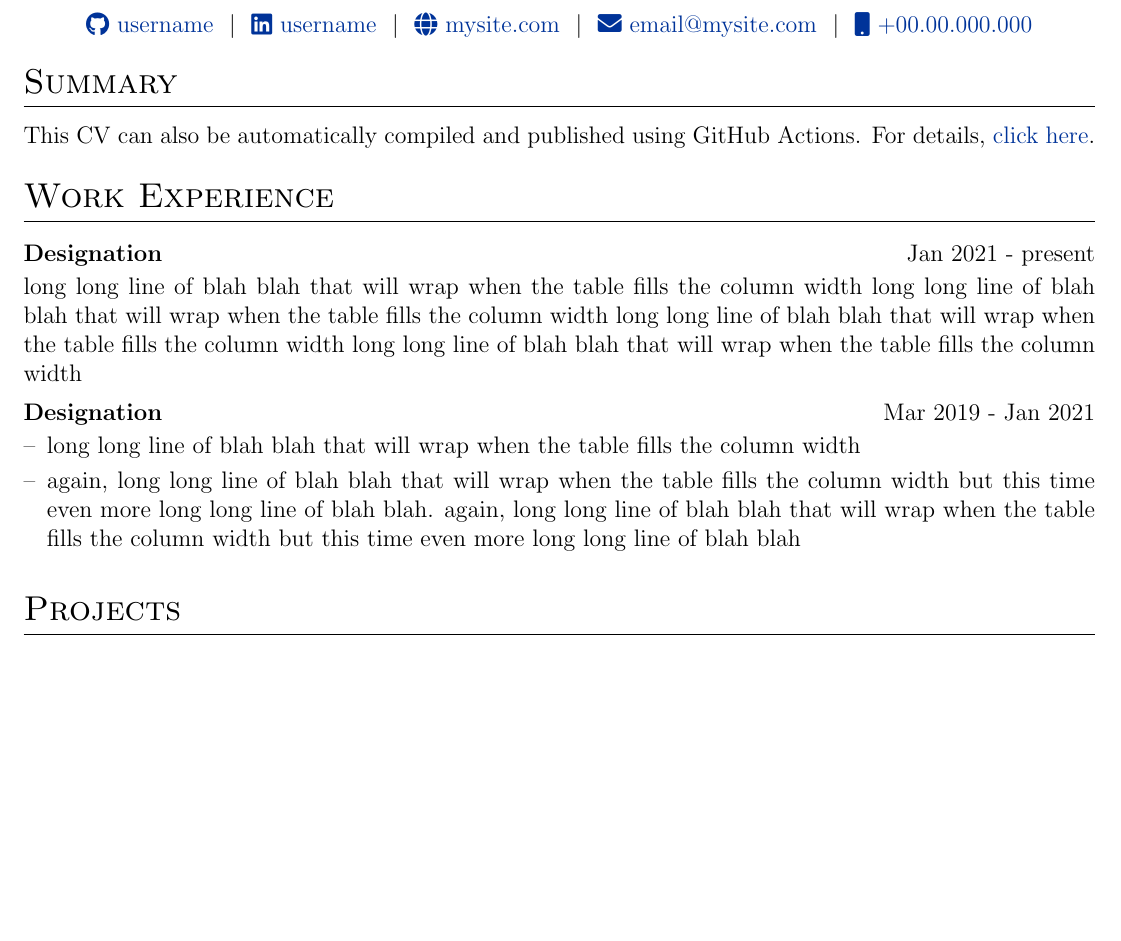
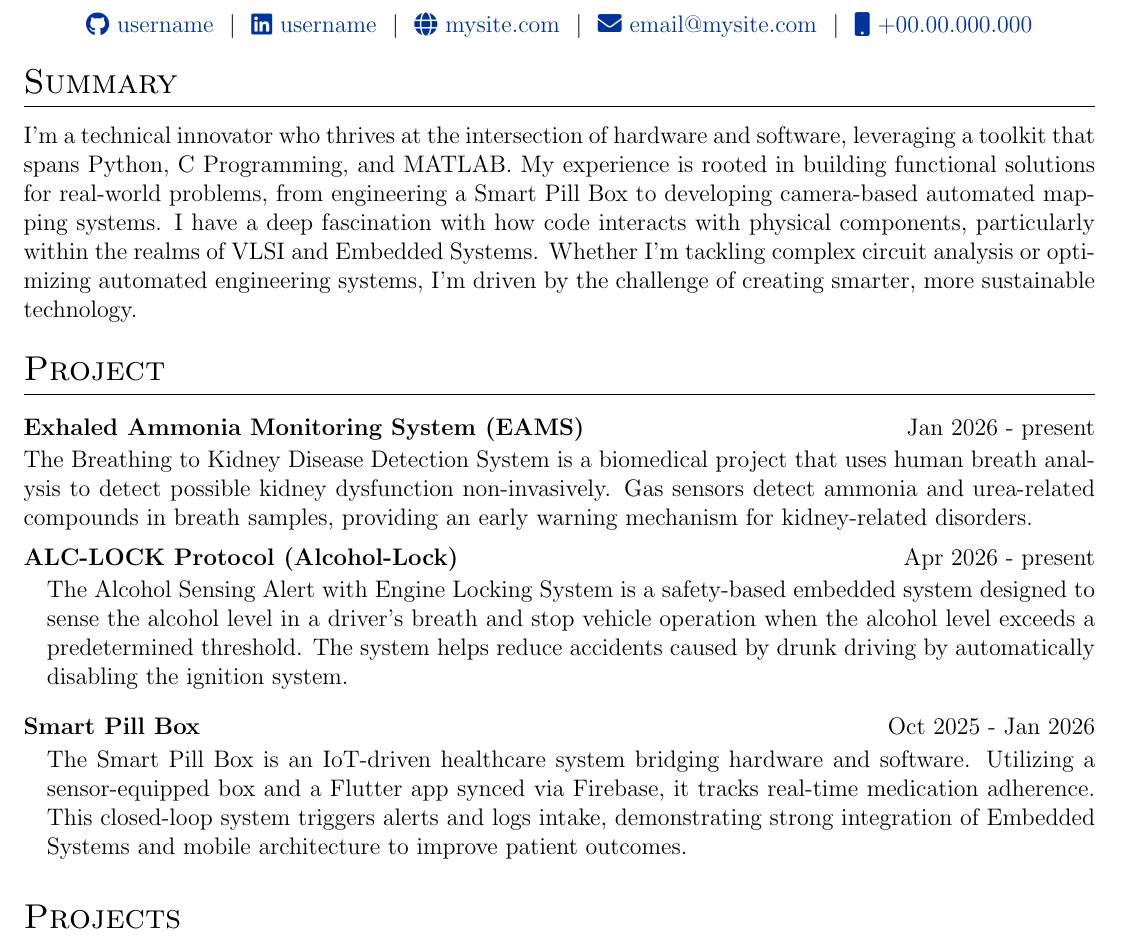
Before and after one commit to Lipsaa75/auto_cv, a LaTeX CV (cv.tex): part of the page before the commit and part of page 1 of 2 after it, cut so that both start at the same text, the shorter picture padded with empty space. Compiled offline with pdfLaTeX.

Commit message:
Revise CV summary and add new project details
Updated the CV to include a detailed summary and added new projects related to biomedical systems and IoT healthcare solutions.

```diff
--- a/cv.tex
+++ b/cv.tex
@@ -156,21 +156,23 @@
 
 %Interests/ Keywords/ Summary
 \section{Summary}
-This CV can also be automatically compiled and published using GitHub Actions. For details, \href{https://github.com/jitinnair1/autoCV}{click here}.
+I’m a technical innovator who thrives at the intersection of hardware and software, leveraging a toolkit that spans Python, C Programming, and MATLAB. My experience is rooted in building functional solutions for real-world problems, from engineering a Smart Pill Box to developing camera-based automated mapping systems. I have a deep fascination with how code interacts with physical components, particularly within the realms of VLSI and Embedded Systems. Whether I’m tackling complex circuit analysis or optimizing automated engineering systems, I’m driven by the challenge of creating smarter, more sustainable technology.
 
 %Experience
-\section{Work Experience}
+\section{Project}
 
-\begin{jobshort}{Designation}{Jan 2021 - present}
-long long line of blah blah that will wrap when the table fills the column width long long line of blah blah that will wrap when the table fills the column width long long line of blah blah that will wrap when the table fills the column width long long line of blah blah that will wrap when the table fills the column width
+\begin{jobshort}{Exhaled Ammonia Monitoring System (EAMS)}{Jan 2026 - present}
+The Breathing to Kidney Disease Detection System is a biomedical project that uses human breath analysis to detect possible kidney dysfunction non-invasively. Gas sensors detect ammonia and urea-related compounds in breath samples, providing an early warning mechanism for kidney-related disorders.
 \end{jobshort}
 
 
-\begin{joblong}{Designation}{Mar 2019 - Jan 2021}
-\item long long line of blah blah that will wrap when the table fills the column width
-\item again, long long line of blah blah that will wrap when the table fills the column width but this time even more long long line of blah blah. again, long long line of blah blah that will wrap when the table fills the column width but this time even more long long line of blah blah
+\begin{joblong}{ALC-LOCK Protocol (Alcohol-Lock)}{Apr 2026 - present}
+The Alcohol Sensing Alert with Engine Locking System is a safety-based embedded system designed to sense the alcohol level in a driver’s breath and stop vehicle operation when the alcohol level exceeds a predetermined threshold. The system helps reduce accidents caused by drunk driving by automatically disabling the ignition system.
 \end{joblong}
 
+\begin{joblong}{Smart Pill Box}{Oct 2025 - Jan 2026}
+The Smart Pill Box is an IoT-driven healthcare system bridging hardware and software. Utilizing a sensor-equipped box and a Flutter app synced via Firebase, it tracks real-time medication adherence. This closed-loop system triggers alerts and logs intake, demonstrating strong integration of Embedded Systems and mobile architecture to improve patient outcomes.
+\end{joblong}
 %Projects
 \section{Projects}
 
```
